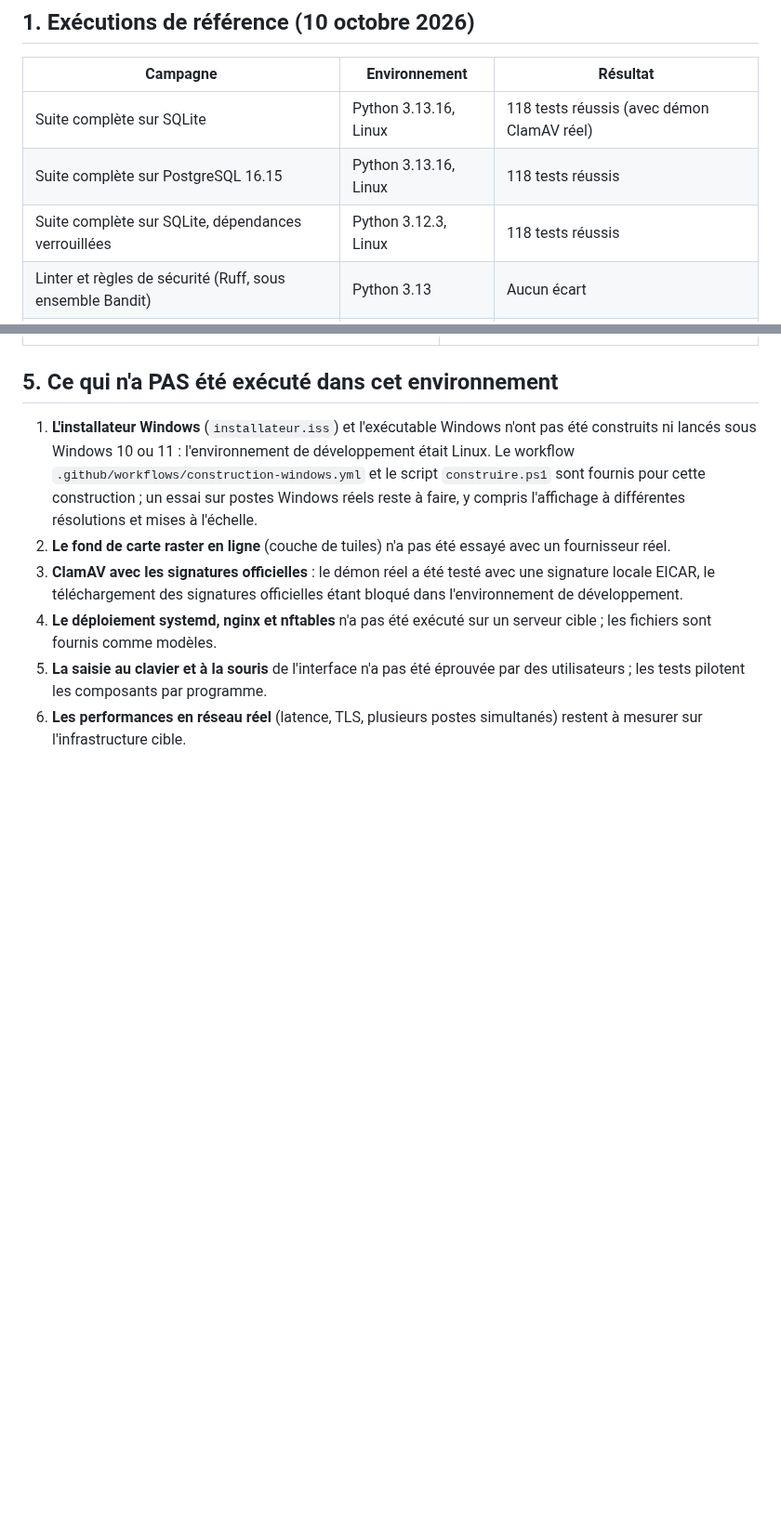
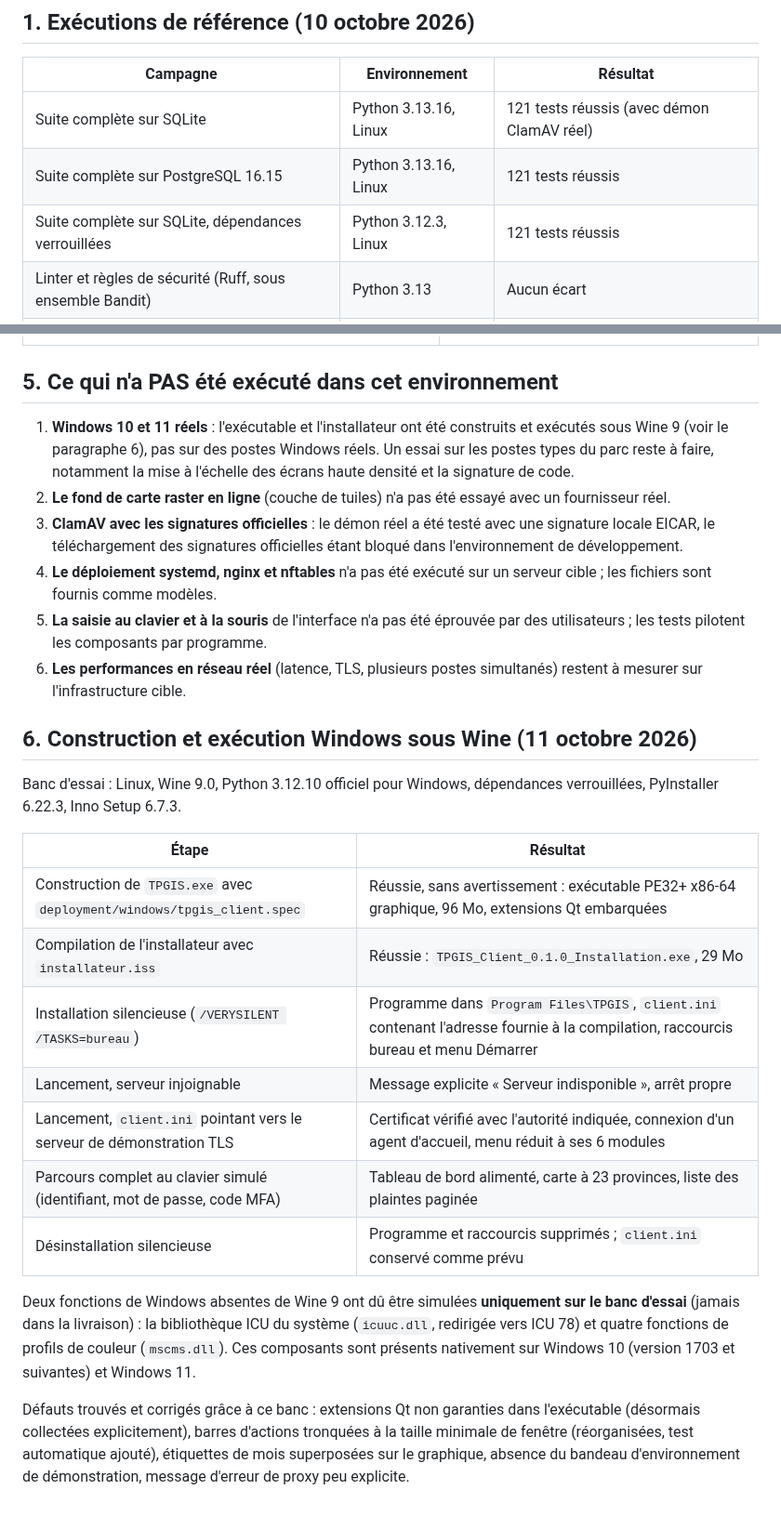
Before and after one commit to LUNATIC92I/TPGGIS, a Markdown page: docs/fonctionnalites_testees.md, 2 parts joined by grey strips. Shown at 93% size. GitHub-like rendering; blank space fills up the shorter version.

```diff
--- a/docs/fonctionnalites_testees.md
+++ b/docs/fonctionnalites_testees.md
@@ -6,9 +6,9 @@ Ce document distingue ce qui a été **exécuté et vérifié** de ce qui ne l'a
 
 | Campagne | Environnement | Résultat |
 |---|---|---|
-| Suite complète sur SQLite | Python 3.13.16, Linux | 118 tests réussis (avec démon ClamAV réel) |
-| Suite complète sur PostgreSQL 16.15 | Python 3.13.16, Linux | 118 tests réussis |
-| Suite complète sur SQLite, dépendances verrouillées | Python 3.12.3, Linux | 118 tests réussis |
+| Suite complète sur SQLite | Python 3.13.16, Linux | 121 tests réussis (avec démon ClamAV réel) |
+| Suite complète sur PostgreSQL 16.15 | Python 3.13.16, Linux | 121 tests réussis |
+| Suite complète sur SQLite, dépendances verrouillées | Python 3.12.3, Linux | 121 tests réussis |
 | Linter et règles de sécurité (Ruff, sous ensemble Bandit) | Python 3.13 | Aucun écart |
 | Audit des dépendances (`pip-audit`) | requirements-dev.txt | Aucune vulnérabilité connue |
 | Performances sur 200 000 plaintes et 100 000 personnes | PostgreSQL 16.15 | Voir [performances.md](performances.md) |
@@ -67,9 +67,27 @@ Commande : `QT_QPA_PLATFORM=offscreen python -m pytest` (ajouter `TPGIS_TEST_DAT
 
 ## 5. Ce qui n'a PAS été exécuté dans cet environnement
 
-1. **L'installateur Windows** (`installateur.iss`) et l'exécutable Windows n'ont pas été construits ni lancés sous Windows 10 ou 11 : l'environnement de développement était Linux. Le workflow `.github/workflows/construction-windows.yml` et le script `construire.ps1` sont fournis pour cette construction ; un essai sur postes Windows réels reste à faire, y compris l'affichage à différentes résolutions et mises à l'échelle.
+1. **Windows 10 et 11 réels** : l'exécutable et l'installateur ont été construits et exécutés sous Wine 9 (voir le paragraphe 6), pas sur des postes Windows réels. Un essai sur les postes types du parc reste à faire, notamment la mise à l'échelle des écrans haute densité et la signature de code.
 2. **Le fond de carte raster en ligne** (couche de tuiles) n'a pas été essayé avec un fournisseur réel.
 3. **ClamAV avec les signatures officielles** : le démon réel a été testé avec une signature locale EICAR, le téléchargement des signatures officielles étant bloqué dans l'environnement de développement.
 4. **Le déploiement systemd, nginx et nftables** n'a pas été exécuté sur un serveur cible ; les fichiers sont fournis comme modèles.
 5. **La saisie au clavier et à la souris** de l'interface n'a pas été éprouvée par des utilisateurs ; les tests pilotent les composants par programme.
 6. **Les performances en réseau réel** (latence, TLS, plusieurs postes simultanés) restent à mesurer sur l'infrastructure cible.
+
+## 6. Construction et exécution Windows sous Wine (11 octobre 2026)
+
+Banc d'essai : Linux, Wine 9.0, Python 3.12.10 officiel pour Windows, dépendances verrouillées, PyInstaller 6.22.3, Inno Setup 6.7.3.
+
+| Étape | Résultat |
+|---|---|
+| Construction de `TPGIS.exe` avec `deployment/windows/tpgis_client.spec` | Réussie, sans avertissement : exécutable PE32+ x86-64 graphique, 96 Mo, extensions Qt embarquées |
+| Compilation de l'installateur avec `installateur.iss` | Réussie : `TPGIS_Client_0.1.0_Installation.exe`, 29 Mo |
+| Installation silencieuse (`/VERYSILENT /TASKS=bureau`) | Programme dans `Program Files\TPGIS`, `client.ini` contenant l'adresse fournie à la compilation, raccourcis bureau et menu Démarrer |
+| Lancement, serveur injoignable | Message explicite « Serveur indisponible », arrêt propre |
+| Lancement, `client.ini` pointant vers le serveur de démonstration TLS | Certificat vérifié avec l'autorité indiquée, connexion d'un agent d'accueil, menu réduit à ses 6 modules |
+| Parcours complet au clavier simulé (identifiant, mot de passe, code MFA) | Tableau de bord alimenté, carte à 23 provinces, liste des plaintes paginée |
+| Désinstallation silencieuse | Programme et raccourcis supprimés ; `client.ini` conservé comme prévu |
+
+Deux fonctions de Windows absentes de Wine 9 ont dû être simulées **uniquement sur le banc d'essai** (jamais dans la livraison) : la bibliothèque ICU du système (`icuuc.dll`, redirigée vers ICU 78) et quatre fonctions de profils de couleur (`mscms.dll`). Ces composants sont présents nativement sur Windows 10 (version 1703 et suivantes) et Windows 11.
+
+Défauts trouvés et corrigés grâce à ce banc : extensions Qt non garanties dans l'exécutable (désormais collectées explicitement), barres d'actions tronquées à la taille minimale de fenêtre (réorganisées, test automatique ajouté), étiquettes de mois superposées sur le graphique, absence du bandeau d'environnement de démonstration, message d'erreur de proxy peu explicite.
```
Also changed, not shown: README.md (+2 -2 lines), docs/integrations_a_valider.md (+1 -1 lines), docs/captures/windows_connexion.png (added), docs/captures/windows_serveur_indisponible.png (added), docs/captures/windows_tableau_de_bord.png (added), 11 other files.
